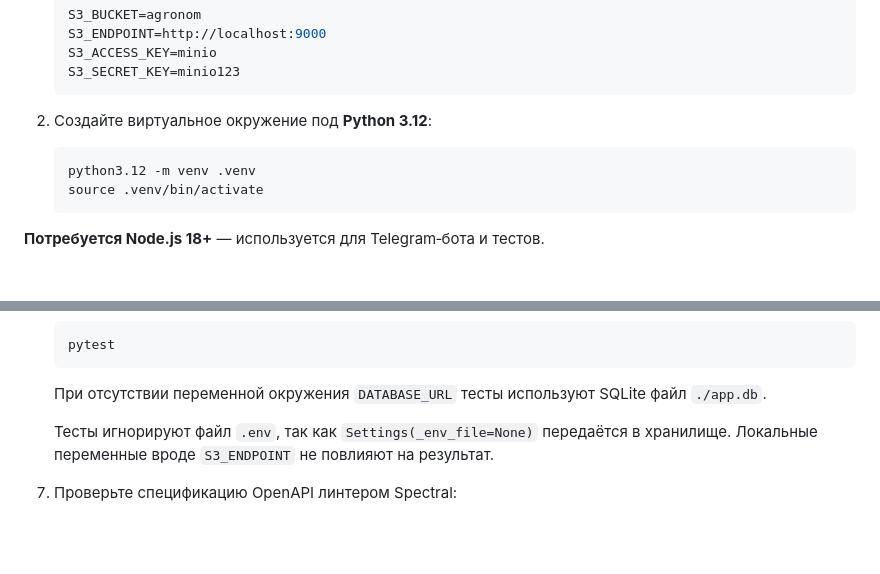
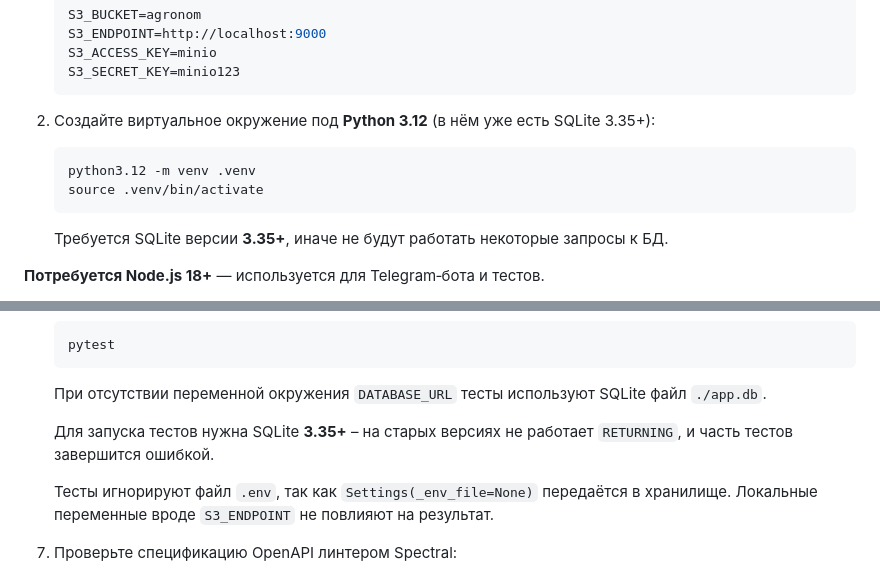
Before and after one commit to Offonika/agronom-bot, a Markdown page: README.md, 2 parts joined by grey strips. GitHub-like rendering; blank space fills up the shorter version.

Commit message:
docs: clarify sqlite version

````diff
--- a/README.md
+++ b/README.md
@@ -127,12 +127,14 @@ agronom-bot/
    S3_SECRET_KEY=minio123
    ```
 
-2. Создайте виртуальное окружение под **Python 3.12**:
+2. Создайте виртуальное окружение под **Python 3.12** (в нём уже есть SQLite 3.35+):
 
    ```bash
    python3.12 -m venv .venv
    source .venv/bin/activate
    ```
+
+   Требуется SQLite версии **3.35+**, иначе не будут работать некоторые запросы к БД.
 
 
 **Потребуется Node.js 18+** — используется для Telegram‑бота и тестов.
@@ -185,6 +187,9 @@ agronom-bot/
 
    При отсутствии переменной окружения `DATABASE_URL` тесты используют
     SQLite файл `./app.db`.
+
+   Для запуска тестов нужна SQLite **3.35+** – на старых версиях не работает
+   `RETURNING`, и часть тестов завершится ошибкой.
 
     Тесты игнорируют файл `.env`, так как `Settings(_env_file=None)` передаётся в
     хранилище. Локальные переменные вроде `S3_ENDPOINT` не повлияют на результат.
````
